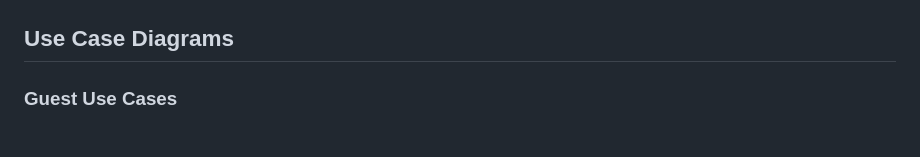
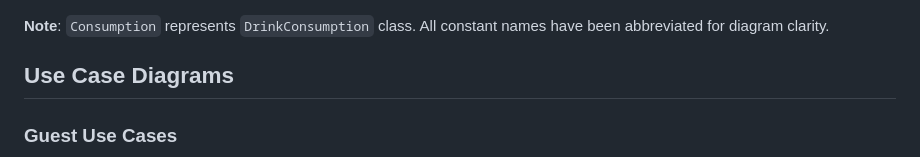
Before and after one commit to bobbyc-brs/DryRun-PartyApp, a Markdown page: HLD.md, the part around one of its changes. Rendered like a GitHub page; blank space fills up the shorter version.

````diff
--- a/HLD.md
+++ b/HLD.md
@@ -78,5 +83,7 @@ classDiagram
     HostBlueprint --> Constants : "uses for charts"
 ```
+
+**Note**: `Consumption` represents `DrinkConsumption` class. All constant names have been abbreviated for diagram clarity.
 
 ## Use Case Diagrams
 
````
Also changed, not shown: other parts of HLD.md (+26 -21 lines).
